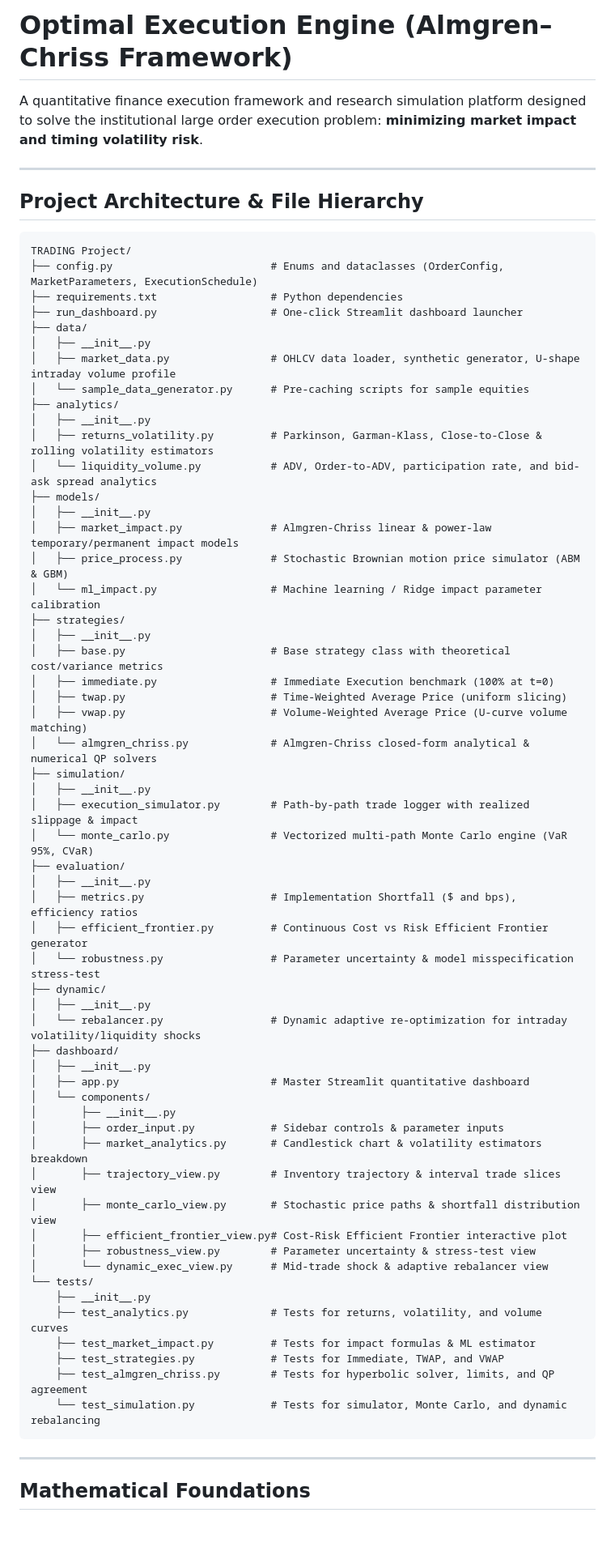
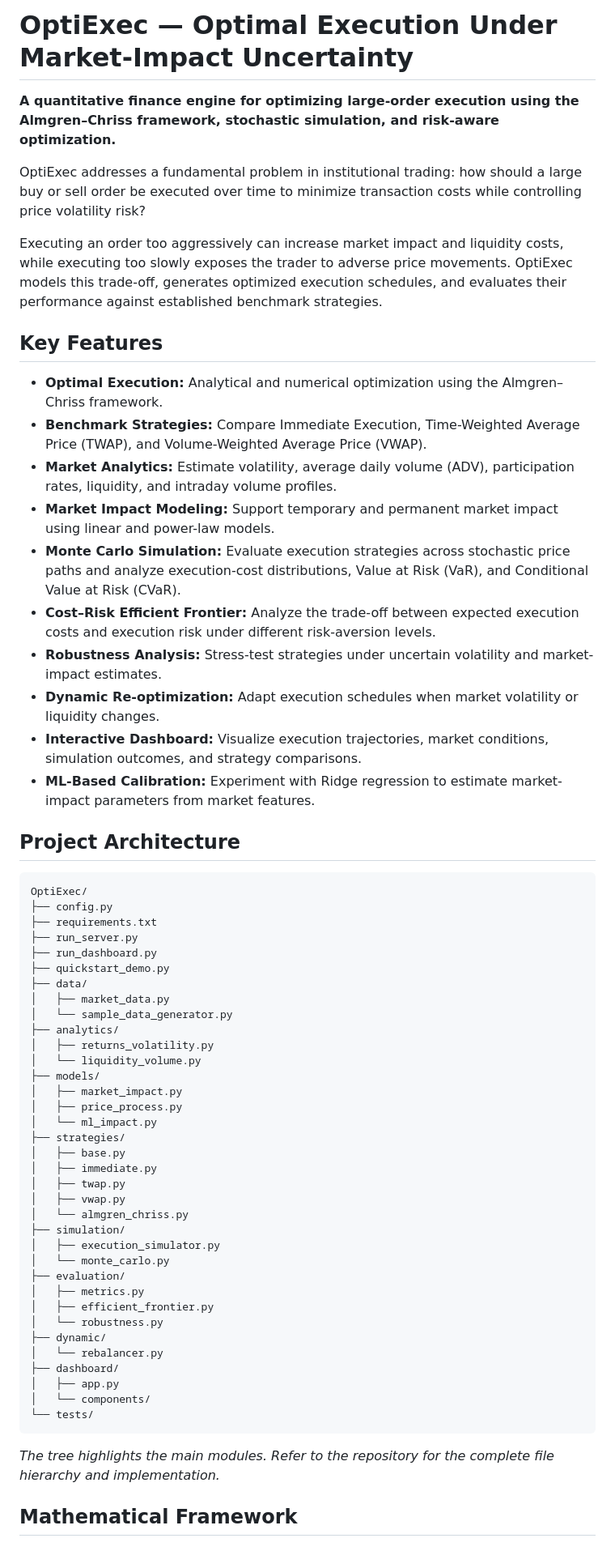
Before and after one commit to aaradhya8nikam/OptiExec-Optimal-Execution-Under-Market-Uncertainty, a Markdown page: README.md, the part around one of its changes. Shown at 81% size. GitHub-like rendering.

````diff
--- a/README.md
+++ b/README.md
@@ -1,70 +1,65 @@
-# Optimal Execution Engine (Almgren–Chriss Framework)
+# OptiExec — Optimal Execution Under Market-Impact Uncertainty
 
-A quantitative finance execution framework and research simulation platform designed to solve the institutional large order execution problem: **minimizing market impact and timing volatility risk**.
+**A quantitative finance engine for optimizing large-order execution using the Almgren–Chriss framework, stochastic simulation, and risk-aware optimization.**
 
----
+OptiExec addresses a fundamental problem in institutional trading: how should a large buy or sell order be executed over time to minimize transaction costs while controlling price volatility risk?
 
-## Project Architecture & File Hierarchy
+Executing an order too aggressively can increase market impact and liquidity costs, while executing too slowly exposes the trader to adverse price movements. OptiExec models this trade-off, generates optimized execution schedules, and evaluates their performance against established benchmark strategies.
 
-```
-TRADING Project/
-├── config.py                         # Enums and dataclasses (OrderConfig, MarketParameters, ExecutionSchedule)
-├── requirements.txt                  # Python dependencies
-├── run_dashboard.py                  # One-click Streamlit dashboard launcher
+## Key Features
+
+* **Optimal Execution:** Analytical and numerical optimization using the Almgren–Chriss framework.
+* **Benchmark Strategies:** Compare Immediate Execution, Time-Weighted Average Price (TWAP), and Volume-Weighted Average Price (VWAP).
+* **Market Analytics:** Estimate volatility, average daily volume (ADV), participation rates, liquidity, and intraday volume profiles.
+* **Market Impact Modeling:** Support temporary and permanent market impact using linear and power-law models.
+* **Monte Carlo Simulation:** Evaluate execution strategies across stochastic price paths and analyze execution-cost distributions, Value at Risk (VaR), and Conditional Value at Risk (CVaR).
+* **Cost–Risk Efficient Frontier:** Analyze the trade-off between expected execution costs and execution risk under different risk-aversion levels.
+* **Robustness Analysis:** Stress-test strategies under uncertain volatility and market-impact estimates.
+* **Dynamic Re-optimization:** Adapt execution schedules when market volatility or liquidity changes.
+* **Interactive Dashboard:** Visualize execution trajectories, market conditions, simulation outcomes, and strategy comparisons.
+* **ML-Based Calibration:** Experiment with Ridge regression to estimate market-impact parameters from market features.
+
+## Project Architecture
+
+```text
+OptiExec/
+├── config.py
+├── requirements.txt
+├── run_server.py
+├── run_dashboard.py
+├── quickstart_demo.py
 ├── data/
-│   ├── __init__.py
-│   ├── market_data.py                # OHLCV data loader, synthetic generator, U-shape intraday volume profile
-│   └── sample_data_generator.py      # Pre-caching scripts for sample equities
+│   ├── market_data.py
+│   └── sample_data_generator.py
 ├── analytics/
-│   ├── __init__.py
-│   ├── returns_volatility.py         # Parkinson, Garman-Klass, Close-to-Close & rolling volatility estimators
-│   └── liquidity_volume.py           # ADV, Order-to-ADV, participation rate, and bid-ask spread analytics
+│   ├── returns_volatility.py
+│   └── liquidity_volume.py
 ├── models/
-│   ├── __init__.py
-│   ├── market_impact.py              # Almgren-Chriss linear & power-law temporary/permanent impact models
-│   ├── price_process.py              # Stochastic Brownian motion price simulator (ABM & GBM)
-│   └── ml_impact.py                  # Machine learning / Ridge impact parameter calibration
+│   ├── market_impact.py
+│   ├── price_process.py
+│   └── ml_impact.py
 ├── strategies/
-│   ├── __init__.py
-│   ├── base.py                       # Base strategy class with theoretical cost/variance metrics
-│   ├── immediate.py                  # Immediate Execution benchmark (100% at t=0)
-│   ├── twap.py                       # Time-Weighted Average Price (uniform slicing)
-│   ├── vwap.py                       # Volume-Weighted Average Price (U-curve volume matching)
-│   └── almgren_chriss.py             # Almgren-Chriss closed-form analytical & numerical QP solvers
+│   ├── base.py
+│   ├── immediate.py
+│   ├── twap.py
+│   ├── vwap.py
+│   └── almgren_chriss.py
 ├── simulation/
-│   ├── __init__.py
-│   ├── execution_simulator.py        # Path-by-path trade logger with realized slippage & impact
-│   └── monte_carlo.py                # Vectorized multi-path Monte Carlo engine (VaR 95%, CVaR)
+│   ├── execution_simulator.py
+│   └── monte_carlo.py
 ├── evaluation/
-│   ├── __init__.py
-│   ├── metrics.py                    # Implementation Shortfall ($ and bps), efficiency ratios
-│   ├── efficient_frontier.py         # Continuous Cost vs Risk Efficient Frontier generator
-│   └── robustness.py                 # Parameter uncertainty & model misspecification stress-test
+│   ├── metrics.py
+│   ├── efficient_frontier.py
+│   └── robustness.py
 ├── dynamic/
-│   ├── __init__.py
-│   └── rebalancer.py                 # Dynamic adaptive re-optimization for intraday volatility/liquidity shocks
+│   └── rebalancer.py
 ├── dashboard/
-│   ├── __init__.py
-│   ├── app.py                        # Master Streamlit quantitative dashboard
+│   ├── app.py
 │   └── components/
-│       ├── __init__.py
-│       ├── order_input.py            # Sidebar controls & parameter inputs
-│       ├── market_analytics.py       # Candlestick chart & volatility estimators breakdown
-│       ├── trajectory_view.py        # Inventory trajectory & interval trade slices view
-│       ├── monte_carlo_view.py       # Stochastic price paths & shortfall distribution view
-│       ├── efficient_frontier_view.py# Cost-Risk Efficient Frontier interactive plot
-│       ├── robustness_view.py        # Parameter uncertainty & stress-test view
-│       └── dynamic_exec_view.py      # Mid-trade shock & adaptive rebalancer view
 └── tests/
-    ├── __init__.py
-    ├── test_analytics.py             # Tests for returns, volatility, and volume curves
-    ├── test_market_impact.py         # Tests for impact formulas & ML estimator
-    ├── test_strategies.py            # Tests for Immediate, TWAP, and VWAP
-    ├── test_almgren_chriss.py        # Tests for hyperbolic solver, limits, and QP agreement
-    └── test_simulation.py            # Tests for simulator, Monte Carlo, and dynamic rebalancing
 ```
 
----
+*The tree highlights the main modules. Refer to the repository for the complete file hierarchy and implementation.*
 
-## Mathematical Foundations
+## Mathematical Framework
 
````
Also changed, not shown: other parts of README.md (+153 -35 lines).
